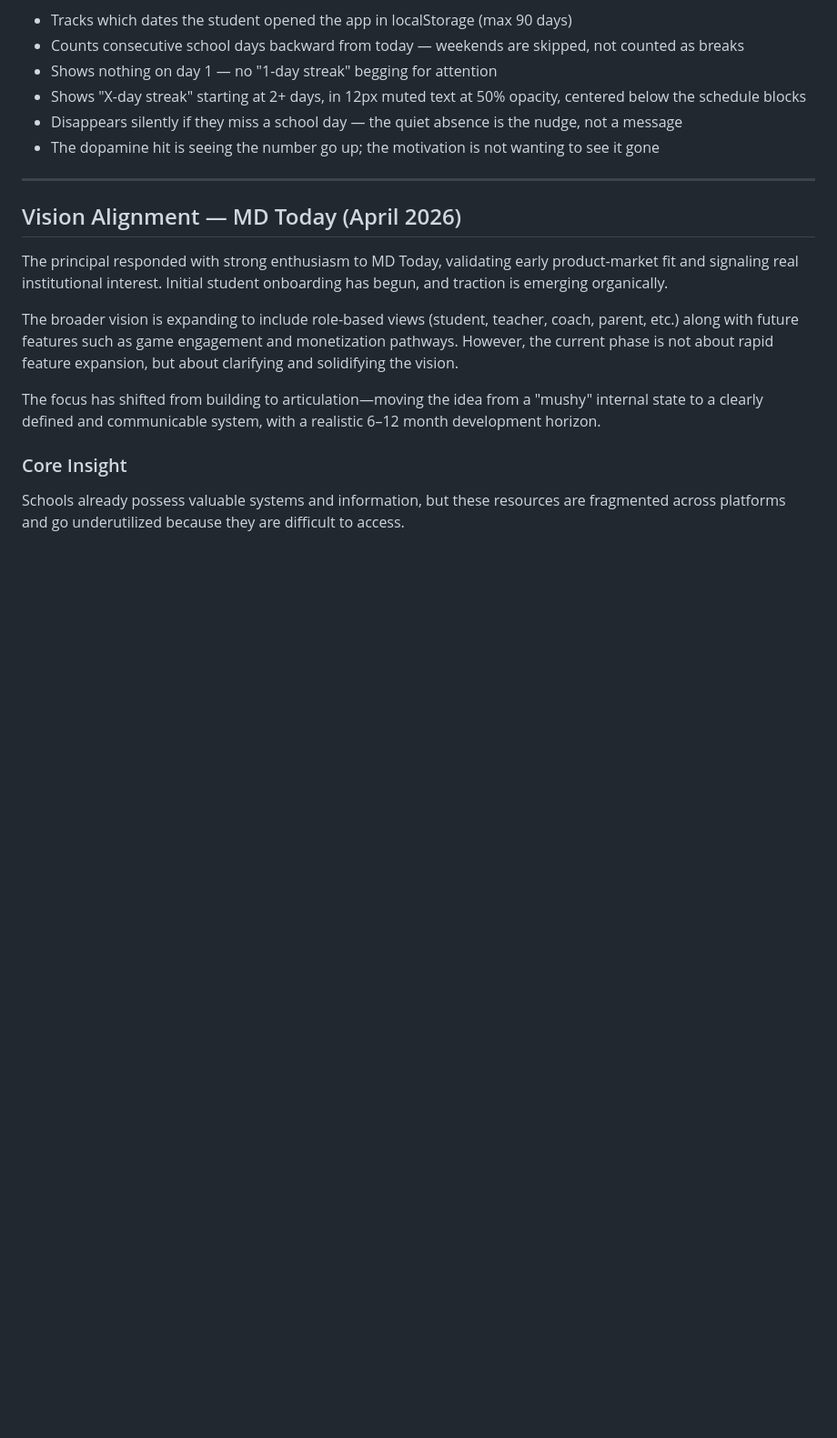
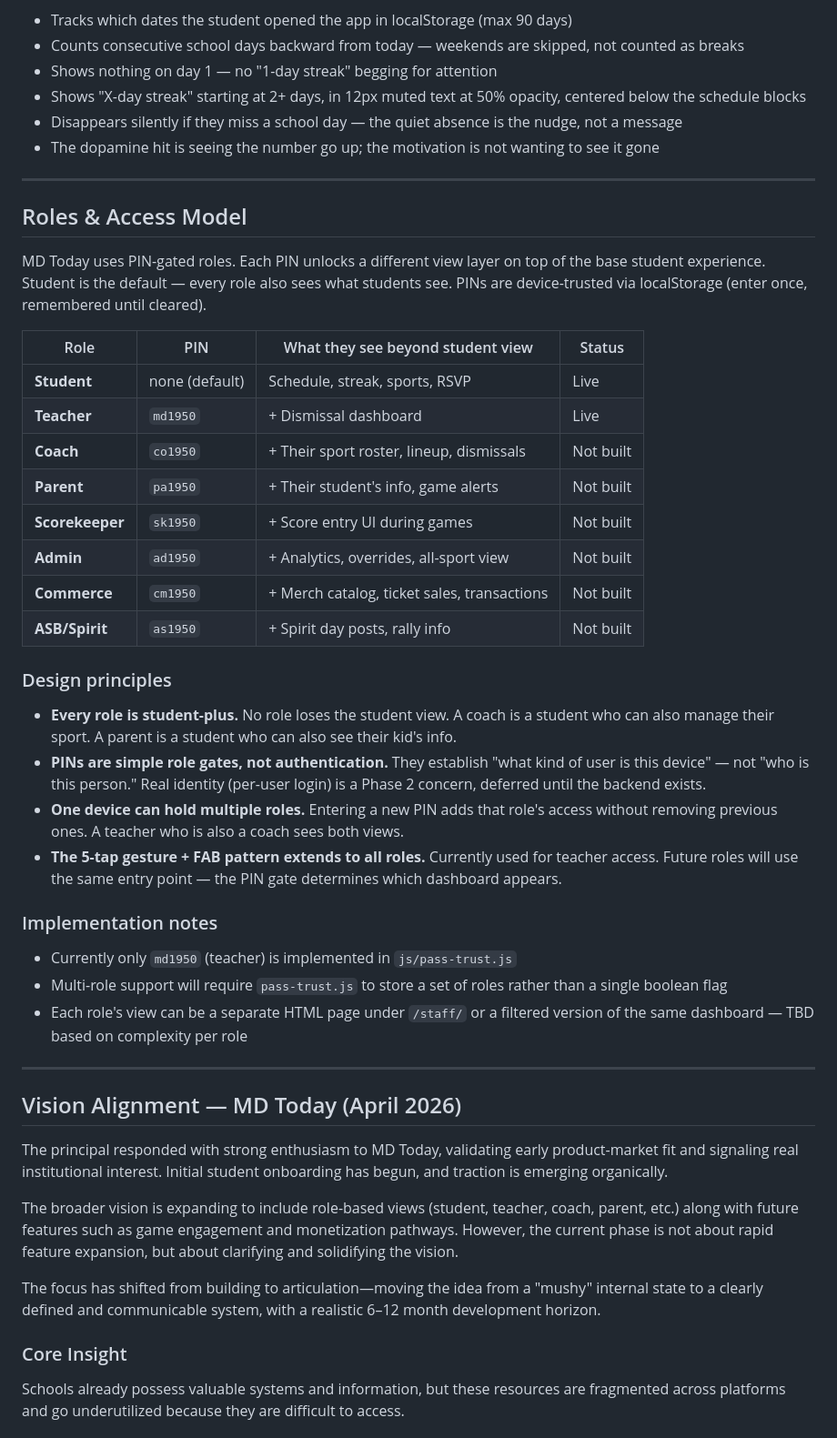
Before and after one commit to peteraugros/mdtoday, a Markdown page: claude.md, the part around the change. Shown at 91% size. GitHub-like rendering; blank space fills up the shorter version.

Commit message:
Add Roles & Access Model to claude.md
Documents all 8 roles (student, teacher, coach, parent, scorekeeper,
admin, commerce, ASB/spirit) with PINs, access layers, design
principles, and implementation notes.

Co-Authored-By: Claude Opus 4.6 (1M context) <noreply@anthropic.com>

```diff
--- a/claude.md
+++ b/claude.md
@@ -1299,6 +1299,36 @@ Quiet personal reflection mechanic on the Now view. Not gamification — a subtl
 
 ---
 
+## Roles & Access Model
+
+MD Today uses PIN-gated roles. Each PIN unlocks a different view layer on top of the base student experience. Student is the default — every role also sees what students see. PINs are device-trusted via localStorage (enter once, remembered until cleared).
+
+| Role | PIN | What they see beyond student view | Status |
+|---|---|---|---|
+| **Student** | none (default) | Schedule, streak, sports, RSVP | Live |
+| **Teacher** | `md1950` | + Dismissal dashboard | Live |
+| **Coach** | `co1950` | + Their sport roster, lineup, dismissals | Not built |
+| **Parent** | `pa1950` | + Their student's info, game alerts | Not built |
+| **Scorekeeper** | `sk1950` | + Score entry UI during games | Not built |
+| **Admin** | `ad1950` | + Analytics, overrides, all-sport view | Not built |
+| **Commerce** | `cm1950` | + Merch catalog, ticket sales, transactions | Not built |
+| **ASB/Spirit** | `as1950` | + Spirit day posts, rally info | Not built |
+
+### Design principles
+
+- **Every role is student-plus.** No role loses the student view. A coach is a student who can also manage their sport. A parent is a student who can also see their kid's info.
+- **PINs are simple role gates, not authentication.** They establish "what kind of user is this device" — not "who is this person." Real identity (per-user login) is a Phase 2 concern, deferred until the backend exists.
+- **One device can hold multiple roles.** Entering a new PIN adds that role's access without removing previous ones. A teacher who is also a coach sees both views.
+- **The 5-tap gesture + FAB pattern extends to all roles.** Currently used for teacher access. Future roles will use the same entry point — the PIN gate determines which dashboard appears.
+
+### Implementation notes
+
+- Currently only `md1950` (teacher) is implemented in `js/pass-trust.js`
+- Multi-role support will require `pass-trust.js` to store a set of roles rather than a single boolean flag
+- Each role's view can be a separate HTML page under `/staff/` or a filtered version of the same dashboard — TBD based on complexity per role
+
+---
+
 ## Vision Alignment — MD Today (April 2026)
 
 The principal responded with strong enthusiasm to MD Today, validating early product-market fit and signaling real institutional interest. Initial student onboarding has begun, and traction is emerging organically.
```
